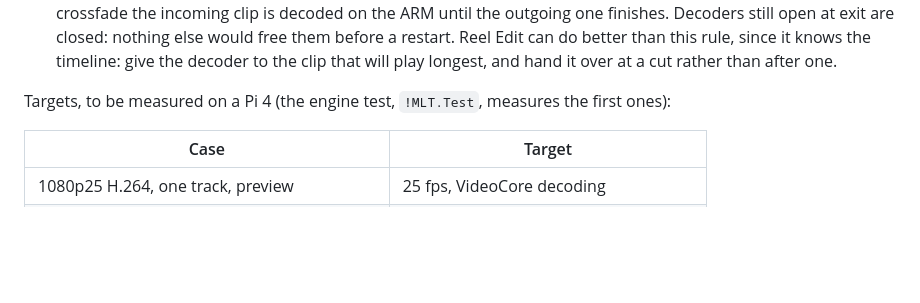
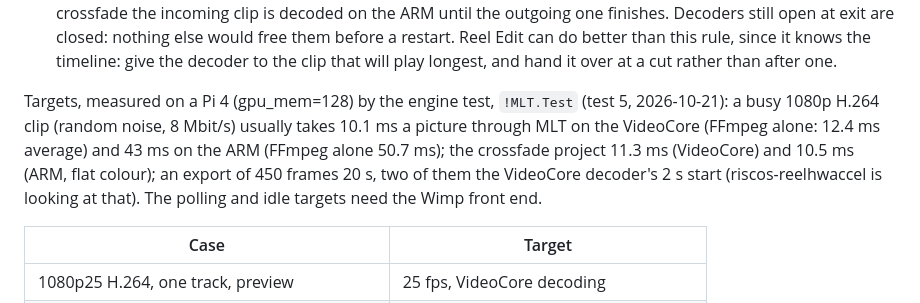
Before and after one commit to adyoull/riscos-reeledit, a Markdown page: docs/DESIGN.md, the part around the change. Rendered like a GitHub page; blank space fills up the shorter version.

Commit message:
Design: engine test 5's figures from the Pi

```diff
--- a/docs/DESIGN.md
+++ b/docs/DESIGN.md
@@ -137,8 +137,14 @@ else on the desktop moves. These rules keep that time short.
     rule, since it knows the timeline: give the decoder to the clip that will
     play longest, and hand it over at a cut rather than after one.
 
-Targets, to be measured on a Pi 4 (the engine test, `!MLT.Test`, measures
-the first ones):
+Targets, measured on a Pi 4 (gpu_mem=128) by the engine test, `!MLT.Test`
+(test 5, 2026-10-21): a busy 1080p H.264 clip (random noise, 8 Mbit/s)
+usually takes 10.1 ms a picture through MLT on the VideoCore (FFmpeg
+alone: 12.4 ms average) and 43 ms on the ARM (FFmpeg alone 50.7 ms); the
+crossfade project 11.3 ms (VideoCore) and 10.5 ms (ARM, flat colour); an
+export of 450 frames 20 s, two of them the VideoCore decoder's 2 s start
+(riscos-reelhwaccel is looking at that). The polling and idle targets
+need the Wimp front end.
 
 | Case | Target |
 |---|---|
```
